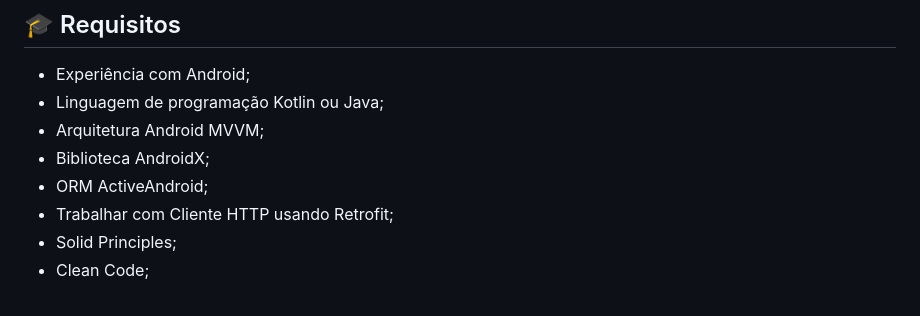
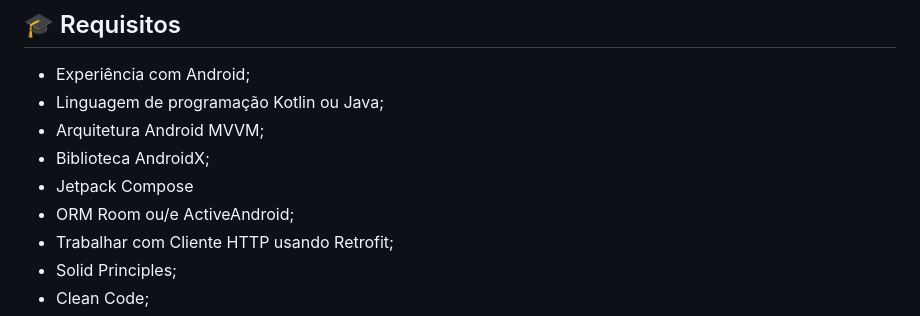
Before and after one commit to softcomtecnologia/challenge, a Markdown page: mobile/README.md, the part around the change. Rendered like a GitHub page.

```diff
--- a/mobile/README.md
+++ b/mobile/README.md
@@ -19,7 +19,8 @@ A Softcom trabalha com feedbacks construtivos, e, portando, entraremos em contat
 - Linguagem de programação Kotlin ou Java;
 - Arquitetura Android MVVM;
 - Biblioteca AndroidX;
-- ORM ActiveAndroid;
+- Jetpack Compose
+- ORM Room ou/e ActiveAndroid;
 - Trabalhar com Cliente HTTP usando Retrofit;
 - Solid Principles;
 - Clean Code;
```
